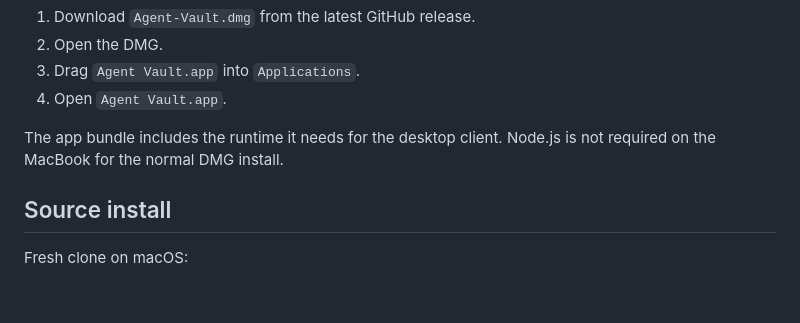
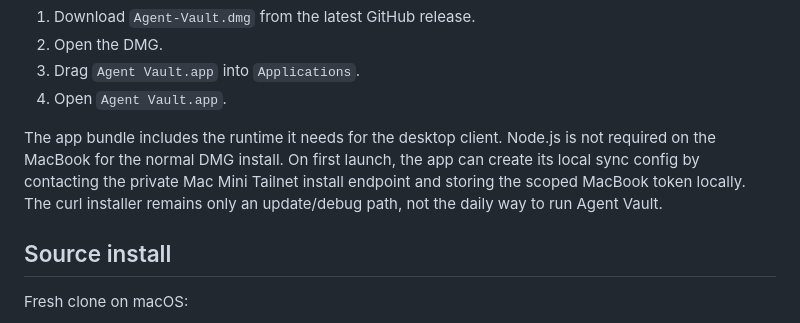
Before and after one commit to openclawwet/agent-vault, a Markdown page: README.md, the part around one of its changes. Drawn GitHub-style; blank space fills up the shorter version.

```diff
--- a/README.md
+++ b/README.md
@@ -16,6 +16,7 @@ Install the released macOS app:
 4. Open `Agent Vault.app`.
 
 The app bundle includes the runtime it needs for the desktop client. Node.js is not required on the MacBook for the normal DMG install.
+On first launch, the app can create its local sync config by contacting the private Mac Mini Tailnet install endpoint and storing the scoped MacBook token locally. The curl installer remains only an update/debug path, not the daily way to run Agent Vault.
 
 ## Source install
 
```
Also changed, not shown: other parts of README.md (+1 -1 lines).
